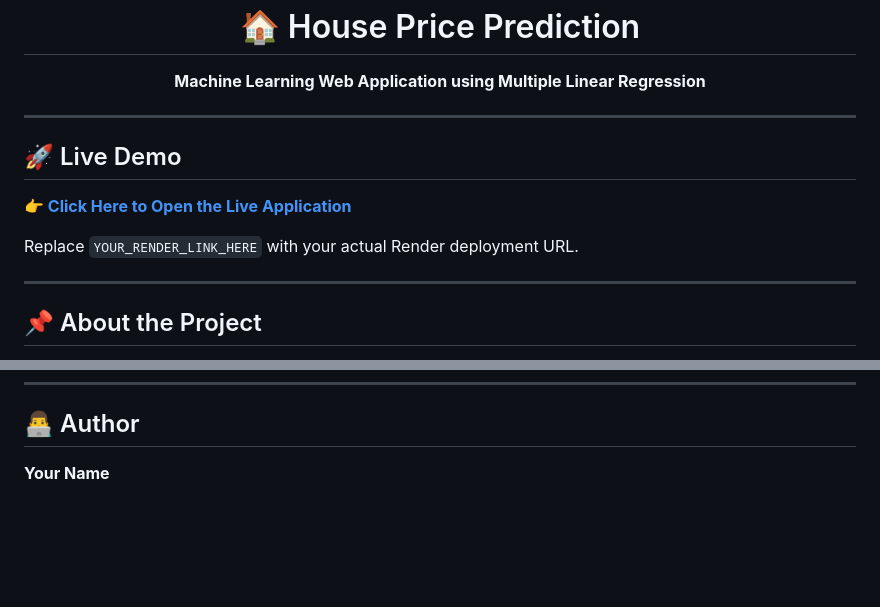
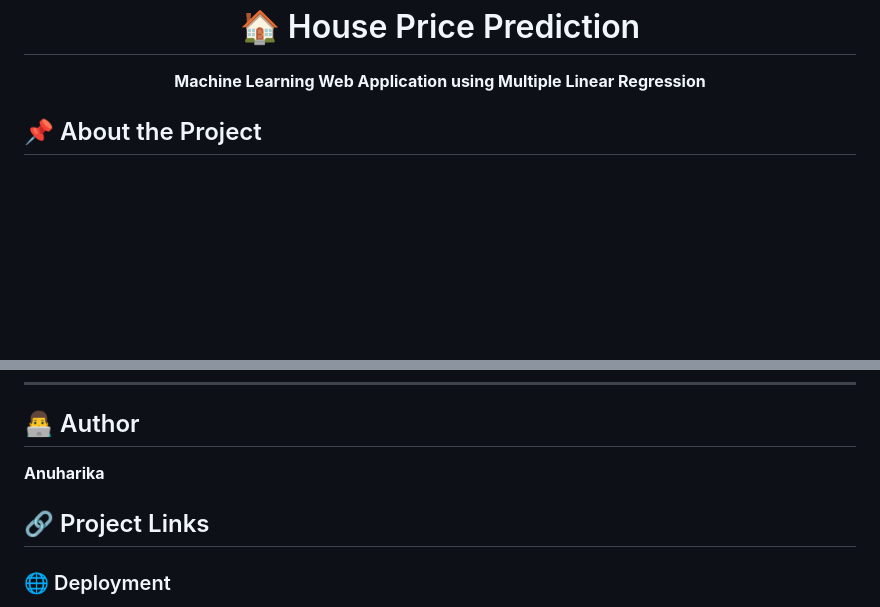
Before and after one commit to anuharika21/MLR-houseprice-project1, a Markdown page: README.md, 2 parts joined by grey strips. Drawn GitHub-style; blank space fills up the shorter version.

Commit message:
Update README with author and project links
Removed live demo section and updated author name. Added project links for deployment and LinkedIn profile.

```diff
--- a/README.md
+++ b/README.md
@@ -3,22 +3,6 @@
 <p align="center">
   <b>Machine Learning Web Application using Multiple Linear Regression</b>
 </p>
-
-<hr>
-
-<h2>🚀 Live Demo</h2>
-
-<p>
-  <a href="https://mlr-houseprice-project1-1.onrender.com">
-    <b>👉 Click Here to Open the Live Application</b>
-  </a>
-</p>
-
-<p>
-  Replace <code>YOUR_RENDER_LINK_HERE</code> with your actual Render deployment URL.
-</p>
-
-<hr>
 
 <h2>📌 About the Project</h2>
 
@@ -508,7 +492,11 @@ gunicorn
 <h2>👨‍💻 Author</h2>
 
 <p>
-<b>Your Name</b>
+<b>Anuharika</b>
 </p>
 
+<h2>🔗 Project Links</h2>
+
+<h3>🌐 Deployment</h3>
+
 <p>
```
Also changed, not shown: other parts of README.md (+11 -3 lines).
